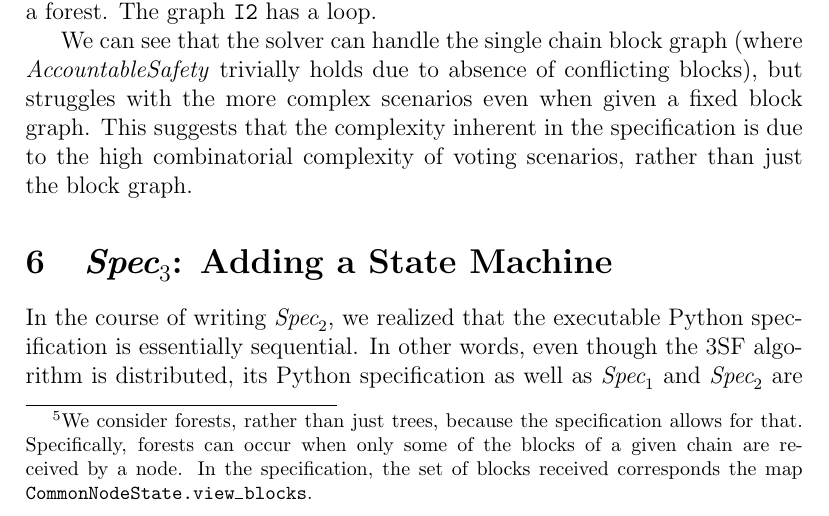
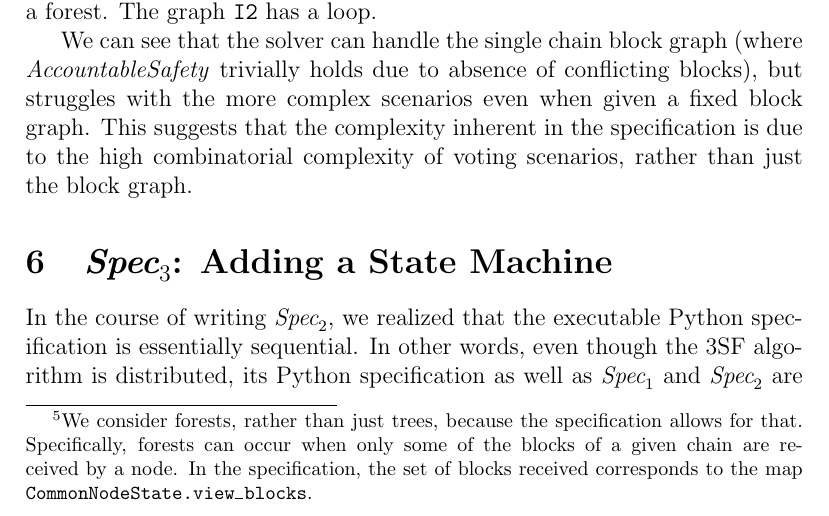
Before and after one commit to freespek/ssf-mc, a LaTeX paper (reports/report.tex, which reads reports/spec2.tex): part of page 21 of 60, cut so that both start at the same text. Compiled offline with pdfLaTeX.

Commit message:
Update reports/spec2.tex
Co-authored-by: Thomas Pani <thomas.pani@gmail.com>

```diff
--- a/reports/spec2.tex
+++ b/reports/spec2.tex
@@ -134,7 +134,7 @@ properties for all possible block graphs, and all possible FFG voting scenarios
 on top of these graphs.
 
 
-To further evaluate \SpecTwo{}, we fix the block graph\footnote{We consider forests, rather than just trees, because the specification allows for that. Specifically, forests can occur when only some of the blocks of a given chain are received by a node. In the specification, the set of blocks received corresponds the map \texttt{CommonNodeState.view\_blocks}.} --- this way the solver
+To further evaluate \SpecTwo{}, we fix the block graph\footnote{We consider forests, rather than just trees, because the specification allows for that. Specifically, forests can occur when only some of the blocks of a given chain are received by a node. In the specification, the set of blocks received corresponds to the map \texttt{CommonNodeState.view\_blocks}.} --- this way the solver
 only has to reason about voting. We encode three example block graphs: a
 single, linear chain (\texttt{SingleChain}), a minimal forked chain of three
 blocks (\texttt{ShortFork}), and a forest of disconnected chains
```
